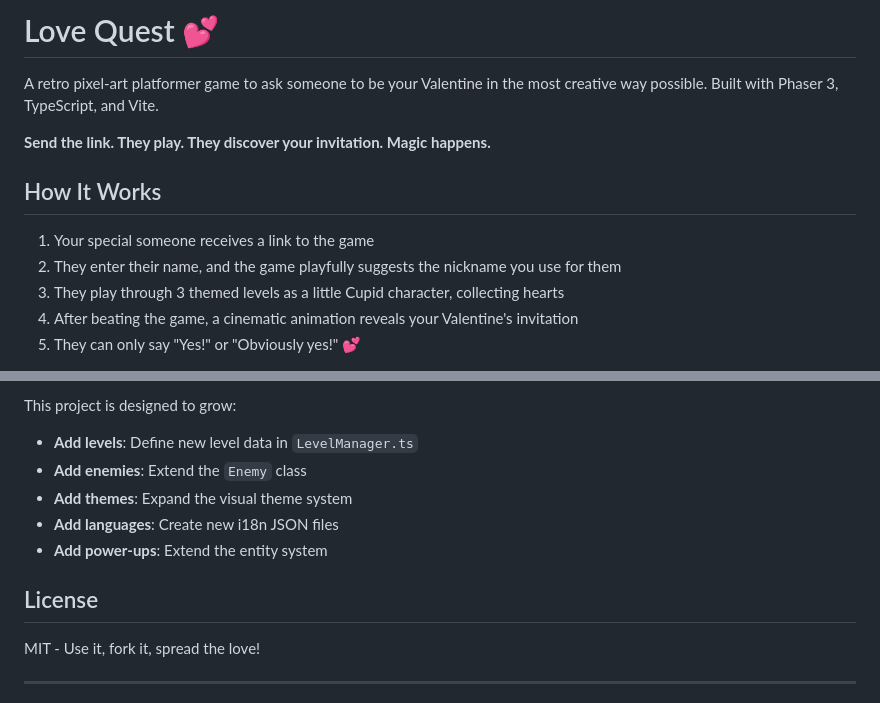
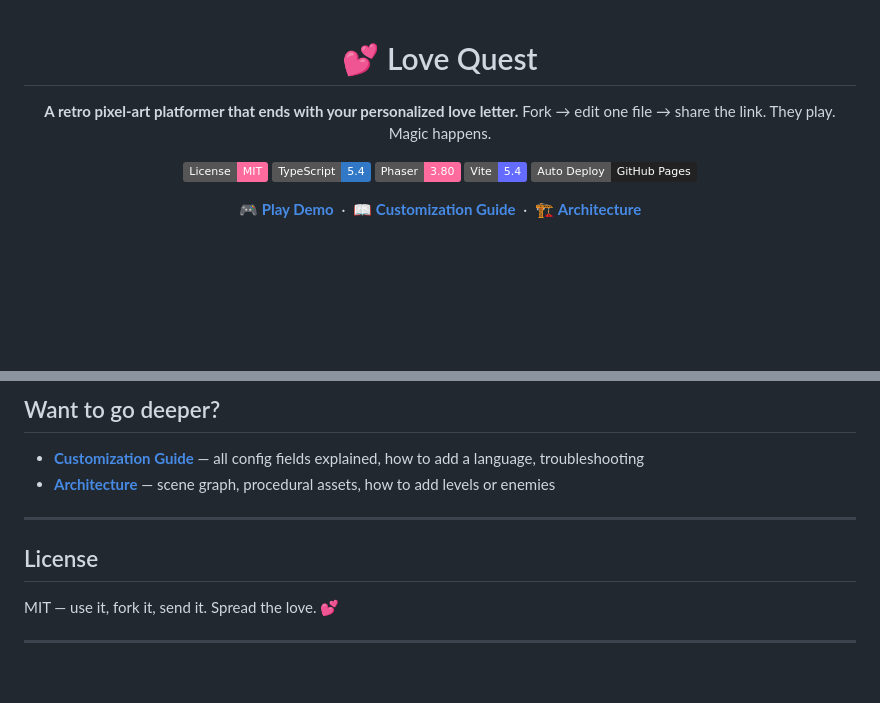
Before and after one commit to JuanLara18/San-Valentine, a Markdown page: README.md, 2 parts joined by grey strips. Rendered like a GitHub page; badges without logos; blank space fills up the shorter version.

```diff
--- a/README.md
+++ b/README.md
@@ -1,14 +1,15 @@
-# Love Quest 💕
+<div align="center">
 
-A retro pixel-art platformer game to ask someone to be your Valentine in the most creative way possible. Built with Phaser 3, TypeScript, and Vite.
+# 💕 Love Quest
 
-**Send the link. They play. They discover your invitation. Magic happens.**
+**A retro pixel-art platformer that ends with your personalized love letter.**
+Fork → edit one file → share the link. They play. Magic happens.
 
-## How It Works
+[![License: MIT](https://img.shields.io/badge/License-MIT-ff6b9d.svg)](LICENSE)
+[![TypeScript](https://img.shields.io/badge/TypeScript-5.4-3178C6?logo=typescript&logoColor=white)](https://typescriptlang.org)
+[![Phaser 3](https://img.shields.io/badge/Phaser-3.80-ff6b9d)](https://phaser.io)
+[![Vite](https://img.shields.io/badge/Vite-5.4-646CFF?logo=vite&logoColor=white)](https://vitejs.dev)
+[![Deploy](https://img.shields.io/badge/Auto%20Deploy-GitHub%20Pages-222?logo=github)](https://pages.github.com)
 
-1. Your special someone receives a link to the game
-2. They enter their name, and the game playfully suggests the nickname you use for them
-3. They play through 3 themed levels as a little Cupid character, collecting hearts
-4. After beating the game, a cinematic animation reveals your Valentine's invitation
-5. They can only say "Yes!" or "Obviously yes!" 💕
+[🎮 **Play Demo**](#) &nbsp;·&nbsp; [📖 **Customization Guide**](docs/CUSTOMIZING.md) &nbsp;·&nbsp; [🏗️ **Architecture**](docs/ARCHITECTURE.md)
 
@@ -98,15 +109,14 @@ src/
 
-This project is designed to grow:
+## Want to go deeper?
 
-- **Add levels**: Define new level data in `LevelManager.ts`
-- **Add enemies**: Extend the `Enemy` class
-- **Add themes**: Expand the visual theme system
-- **Add languages**: Create new i18n JSON files
-- **Add power-ups**: Extend the entity system
+- [**Customization Guide**](docs/CUSTOMIZING.md) — all config fields explained, how to add a language, troubleshooting
+- [**Architecture**](docs/ARCHITECTURE.md) — scene graph, procedural assets, how to add levels or enemies
+
+---
 
 ## License
 
-MIT - Use it, fork it, spread the love!
+MIT — use it, fork it, send it. Spread the love. 💕
 
 ---
 
```
Also changed, not shown: other parts of README.md (+63 -51 lines).
